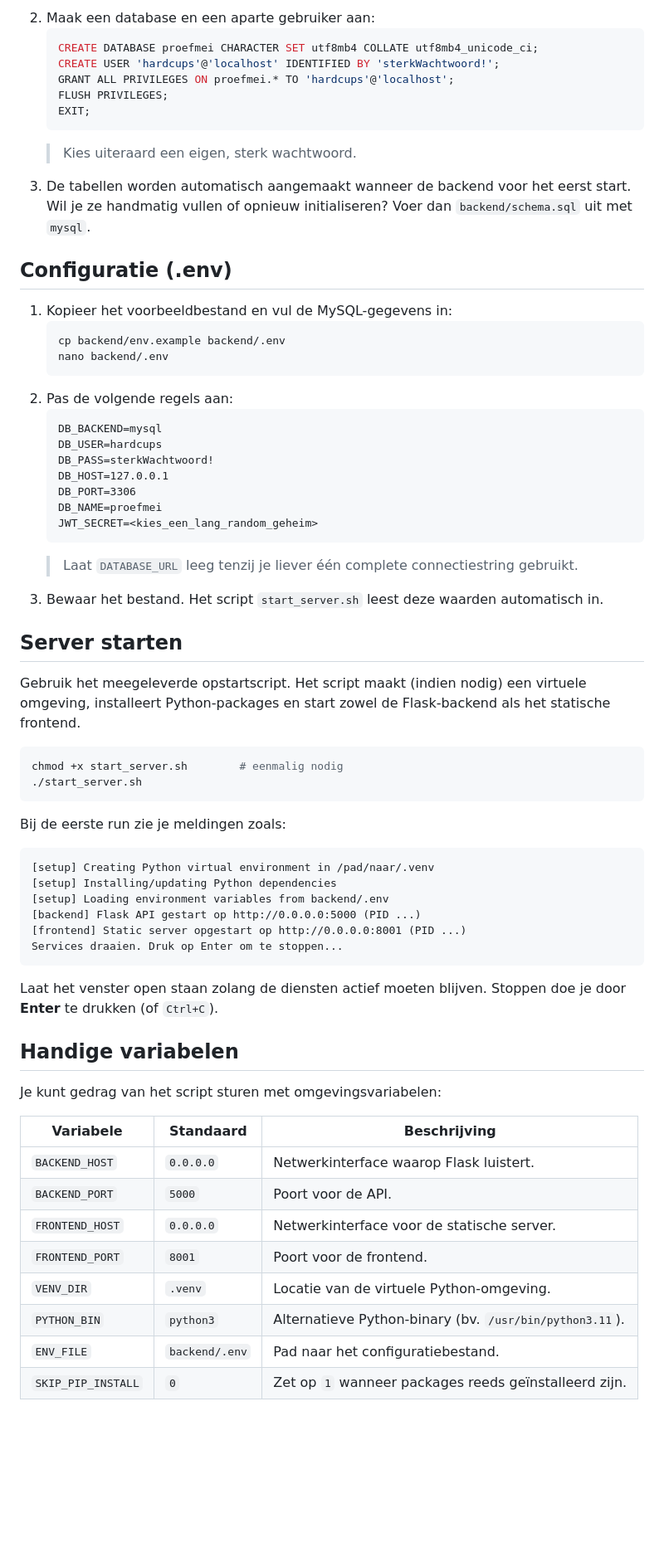
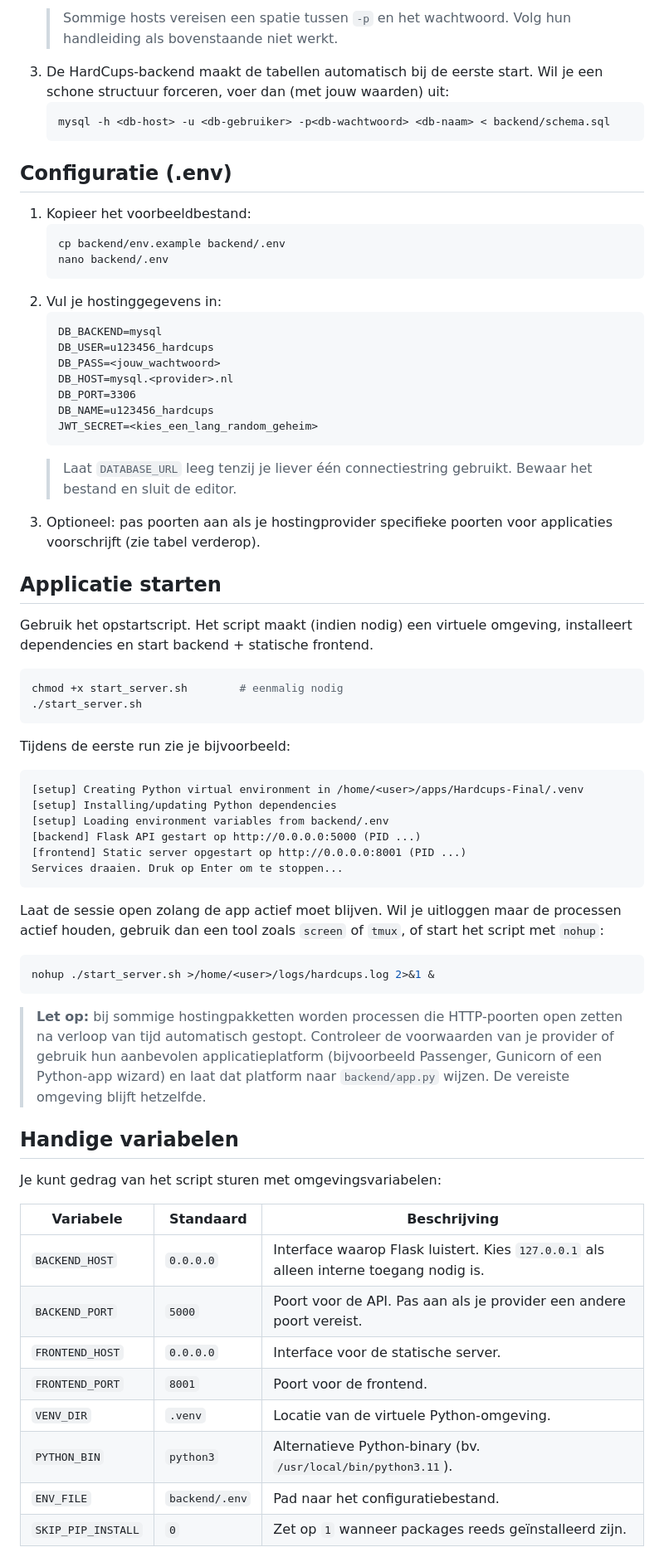
Before and after one commit to tebbensj-ProefMei/Hardcups-Final, a Markdown page: SERVER_SETUP.md, the part around one of its changes. Shown at 83% size. GitHub-like rendering; blank space fills up the shorter version.

Commit message:
Refocus deployment guide on shared web hosting

````diff
--- a/SERVER_SETUP.md
+++ b/SERVER_SETUP.md
@@ -43,59 +73,67 @@ MySQL-database klaarzetten
    ```
-2. Maak een database en een aparte gebruiker aan:
-   ```sql
-   CREATE DATABASE proefmei CHARACTER SET utf8mb4 COLLATE utf8mb4_unicode_ci;
-   CREATE USER 'hardcups'@'localhost' IDENTIFIED BY 'sterkWachtwoord!';
-   GRANT ALL PRIVILEGES ON proefmei.* TO 'hardcups'@'localhost';
-   FLUSH PRIVILEGES;
-   EXIT;
+   > Sommige hosts vereisen een spatie tussen `-p` en het wachtwoord. Volg hun
+   > handleiding als bovenstaande niet werkt.
+3. De HardCups-backend maakt de tabellen automatisch bij de eerste start. Wil je een
+   schone structuur forceren, voer dan (met jouw waarden) uit:
+   ```bash
+   mysql -h <db-host> -u <db-gebruiker> -p<db-wachtwoord> <db-naam> < backend/schema.sql
    ```
-   > Kies uiteraard een eigen, sterk wachtwoord.
-3. De tabellen worden automatisch aangemaakt wanneer de backend voor het eerst start.
-   Wil je ze handmatig vullen of opnieuw initialiseren? Voer dan `backend/schema.sql`
-   uit met `mysql`.
 
 Configuratie (.env)
 -------------------
-1. Kopieer het voorbeeldbestand en vul de MySQL-gegevens in:
+1. Kopieer het voorbeeldbestand:
    ```bash
    cp backend/env.example backend/.env
    nano backend/.env
    ```
-2. Pas de volgende regels aan:
+2. Vul je hostinggegevens in:
    ```dotenv
    DB_BACKEND=mysql
-   DB_USER=hardcups
-   DB_PASS=sterkWachtwoord!
-   DB_HOST=127.0.0.1
+   DB_USER=u123456_hardcups
+   DB_PASS=<jouw_wachtwoord>
+   DB_HOST=mysql.<provider>.nl
    DB_PORT=3306
-   DB_NAME=proefmei
+   DB_NAME=u123456_hardcups
    JWT_SECRET=<kies_een_lang_random_geheim>
    ```
-   > Laat `DATABASE_URL` leeg tenzij je liever één complete connectiestring gebruikt.
-3. Bewaar het bestand. Het script `start_server.sh` leest deze waarden automatisch in.
+   > Laat `DATABASE_URL` leeg tenzij je liever één connectiestring gebruikt. Bewaar
+   > het bestand en sluit de editor.
+3. Optioneel: pas poorten aan als je hostingprovider specifieke poorten voor
+   applicaties voorschrijft (zie tabel verderop).
 
-Server starten
---------------
-Gebruik het meegeleverde opstartscript. Het script maakt (indien nodig) een
-virtuele omgeving, installeert Python-packages en start zowel de Flask-backend als
-het statische frontend.
+Applicatie starten
+------------------
+Gebruik het opstartscript. Het script maakt (indien nodig) een virtuele omgeving,
+installeert dependencies en start backend + statische frontend.
 
 ```bash
 chmod +x start_server.sh        # eenmalig nodig
 ./start_server.sh
 ```
 
-Bij de eerste run zie je meldingen zoals:
+Tijdens de eerste run zie je bijvoorbeeld:
 ```
-[setup] Creating Python virtual environment in /pad/naar/.venv
+[setup] Creating Python virtual environment in /home/<user>/apps/Hardcups-Final/.venv
 [setup] Installing/updating Python dependencies
 [setup] Loading environment variables from backend/.env
 [backend] Flask API gestart op http://0.0.0.0:5000 (PID ...)
 [frontend] Static server opgestart op http://0.0.0.0:8001 (PID ...)
 Services draaien. Druk op Enter om te stoppen...
 ```
-Laat het venster open staan zolang de diensten actief moeten blijven. Stoppen doe
-je door **Enter** te drukken (of `Ctrl+C`).
+
+Laat de sessie open zolang de app actief moet blijven. Wil je uitloggen maar de
+processen actief houden, gebruik dan een tool zoals `screen` of `tmux`, of start het
+script met `nohup`:
+
+```bash
+nohup ./start_server.sh >/home/<user>/logs/hardcups.log 2>&1 &
+```
+
+> **Let op:** bij sommige hostingpakketten worden processen die HTTP-poorten open
+> zetten na verloop van tijd automatisch gestopt. Controleer de voorwaarden van je
+> provider of gebruik hun aanbevolen applicatieplatform (bijvoorbeeld Passenger,
+> Gunicorn of een Python-app wizard) en laat dat platform naar `backend/app.py`
+> wijzen. De vereiste omgeving blijft hetzelfde.
 
 Handige variabelen
 ------------------
@@ -103,12 +141,12 @@ Je kunt gedrag van het script sturen met omgevingsvariabelen:
 
 | Variabele          | Standaard | Beschrijving                                                |
 |--------------------|-----------|-------------------------------------------------------------|
-| `BACKEND_HOST`     | `0.0.0.0` | Netwerkinterface waarop Flask luistert.                    |
-| `BACKEND_PORT`     | `5000`    | Poort voor de API.                                          |
-| `FRONTEND_HOST`    | `0.0.0.0` | Netwerkinterface voor de statische server.                 |
-| `FRONTEND_PORT`    | `8001`    | Poort voor de frontend.                                    |
-| `VENV_DIR`         | `.venv`   | Locatie van de virtuele Python-omgeving.                   |
-| `PYTHON_BIN`       | `python3` | Alternatieve Python-binary (bv. `/usr/bin/python3.11`).    |
-| `ENV_FILE`         | `backend/.env` | Pad naar het configuratiebestand.                    |
-| `SKIP_PIP_INSTALL` | `0`       | Zet op `1` wanneer packages reeds geïnstalleerd zijn.      |
+| `BACKEND_HOST`     | `0.0.0.0` | Interface waarop Flask luistert. Kies `127.0.0.1` als alleen interne toegang nodig is. |
+| `BACKEND_PORT`     | `5000`    | Poort voor de API. Pas aan als je provider een andere poort vereist. |
+| `FRONTEND_HOST`    | `0.0.0.0` | Interface voor de statische server.                         |
+| `FRONTEND_PORT`    | `8001`    | Poort voor de frontend.                                     |
+| `VENV_DIR`         | `.venv`   | Locatie van de virtuele Python-omgeving.                    |
+| `PYTHON_BIN`       | `python3` | Alternatieve Python-binary (bv. `/usr/local/bin/python3.11`). |
+| `ENV_FILE`         | `backend/.env` | Pad naar het configuratiebestand.                     |
+| `SKIP_PIP_INSTALL` | `0`       | Zet op `1` wanneer packages reeds geïnstalleerd zijn.       |
 
````
Also changed, not shown: other parts of SERVER_SETUP.md (+76 -69 lines).
